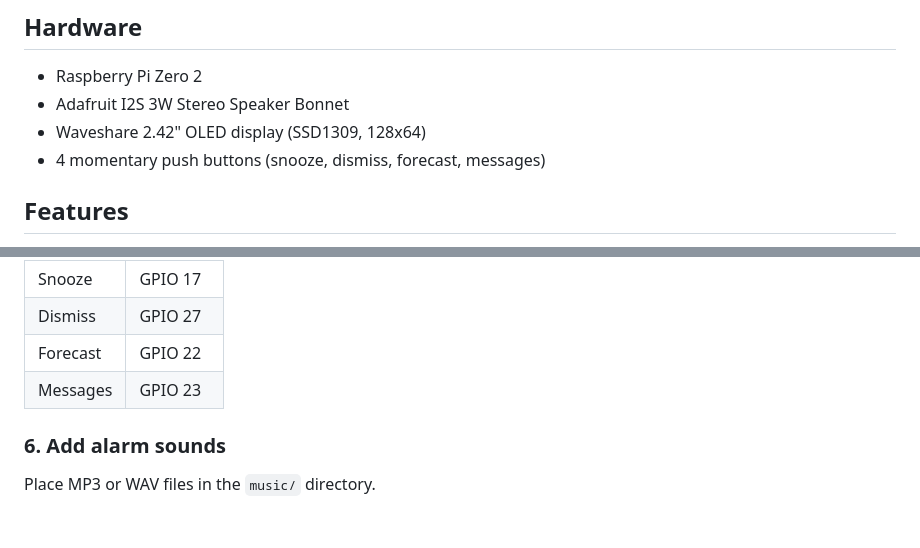
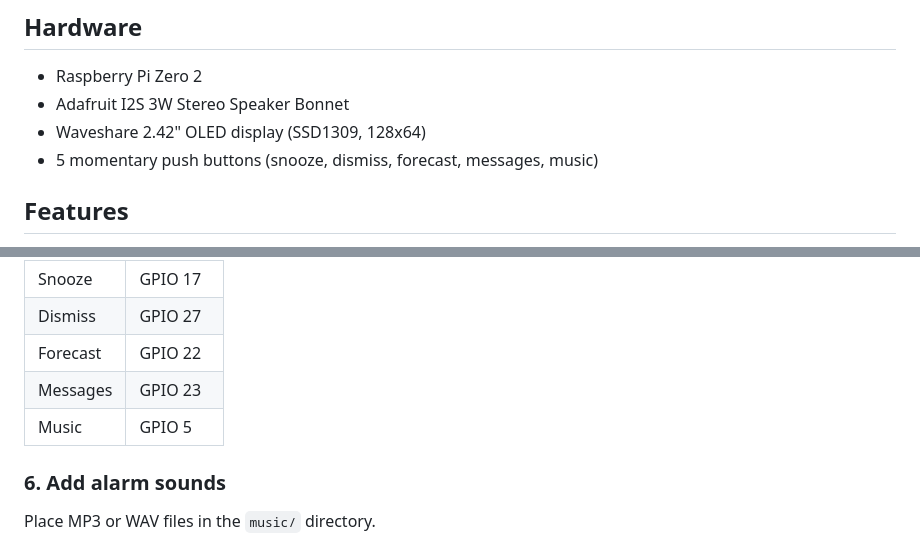
Before and after one commit to efalconer/PiAlarm, a Markdown page: README.md, 2 parts joined by grey strips. Drawn GitHub-style; blank space fills up the shorter version.

Commit message:
Update README button wiring table: add Music button on GPIO 5
Co-Authored-By: Claude Sonnet 4.6 <noreply@anthropic.com>

```diff
--- a/README.md
+++ b/README.md
@@ -7,7 +7,7 @@ A Raspberry Pi-based alarm clock with weather display and web configuration.
 - Raspberry Pi Zero 2
 - Adafruit I2S 3W Stereo Speaker Bonnet
 - Waveshare 2.42" OLED display (SSD1309, 128x64)
-- 4 momentary push buttons (snooze, dismiss, forecast, messages)
+- 5 momentary push buttons (snooze, dismiss, forecast, messages, music)
 
 ## Features
 
@@ -75,6 +75,7 @@ Connect momentary push buttons between GPIO and GND:
 | Dismiss  | GPIO 27  |
 | Forecast | GPIO 22  |
 | Messages | GPIO 23  |
+| Music    | GPIO 5   |
 
 ### 6. Add alarm sounds
 
```
